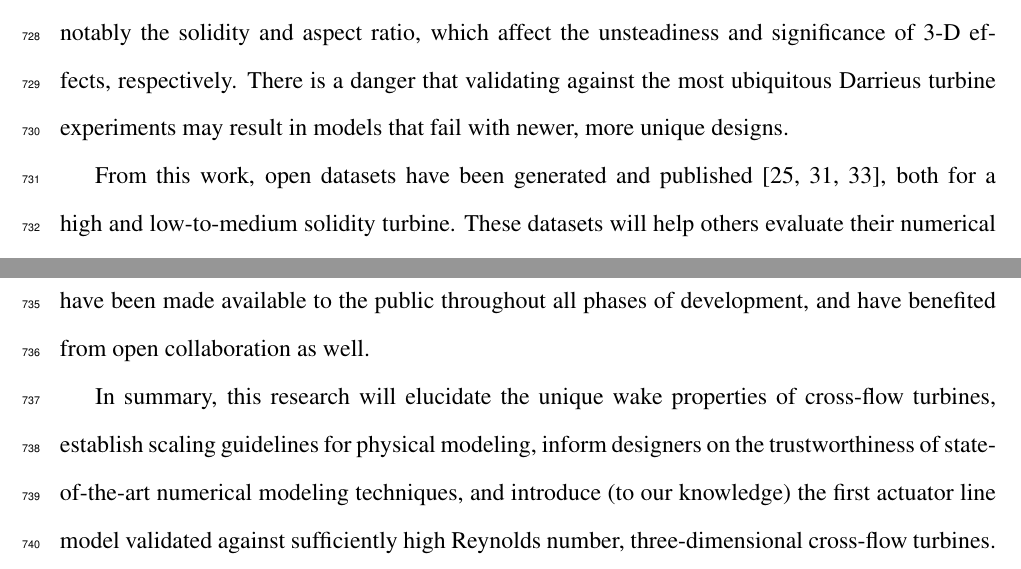
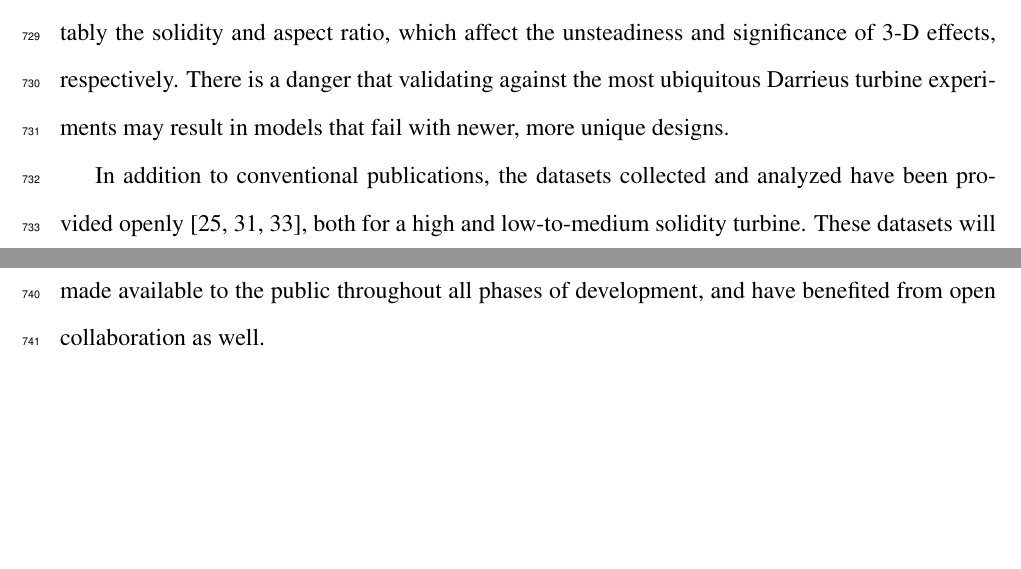
Before and after one commit to petebachant/PhD-thesis, a LaTeX thesis (thesis.tex, which reads chapters/introduction.tex): two parts of page 35 of 171, joined at a grey line, cut so that both start at the same text, the shorter picture padded with empty space. Compiled offline with pdfLaTeX.

Commit message:
Slim down last section of intro per Foster's comments

```diff
--- a/chapters/introduction.tex
+++ b/chapters/introduction.tex
@@ -561,10 +563,7 @@ respectively. There is a danger that validating against the most ubiquitous
 Darrieus turbine experiments may result in models that fail with newer, more
 unique designs.
 
-From this work, open datasets have been generated and published
-\cite{Bachant2014-RVAT-baseline, Bachant2016-RVAT-Re-dep, Bachant2016-RM2-data},
-both for a high and low-to-medium solidity turbine. These datasets will help
-others evaluate their numerical models, and since their availability also
-includes processing code, other researchers may find new knowledge to glean from
-them. Open-source software tools have also been developed
-\cite{Bachant2016-turbinesFoam}, which have been made available to the public
+In addition to conventional publications, the datasets collected and analyzed
+have been provided openly \cite{Bachant2014-RVAT-baseline,
+    Bachant2016-RVAT-Re-dep, Bachant2016-RM2-data}, both for a high and
+low-to-medium solidity turbine. These datasets will help others evaluate their
@@ -571,9 +578,3 @@ them. Open-source software tools have also been developed
+\cite{Bachant2016-turbinesFoam-v0.0.7}, have been made available to the public
 throughout all phases of development, and have benefited from open collaboration
 as well.
-
-In summary, this research will elucidate the unique wake properties of
-cross-flow turbines, establish scaling guidelines for physical modeling, inform
-designers on the trustworthiness of state-of-the-art numerical modeling
-techniques, and introduce (to our knowledge) the first actuator line model
-validated against sufficiently high Reynolds number, three-dimensional
-cross-flow turbines.
```
Also changed, not shown: chapters/introduction.tex (14 more changed lines).
